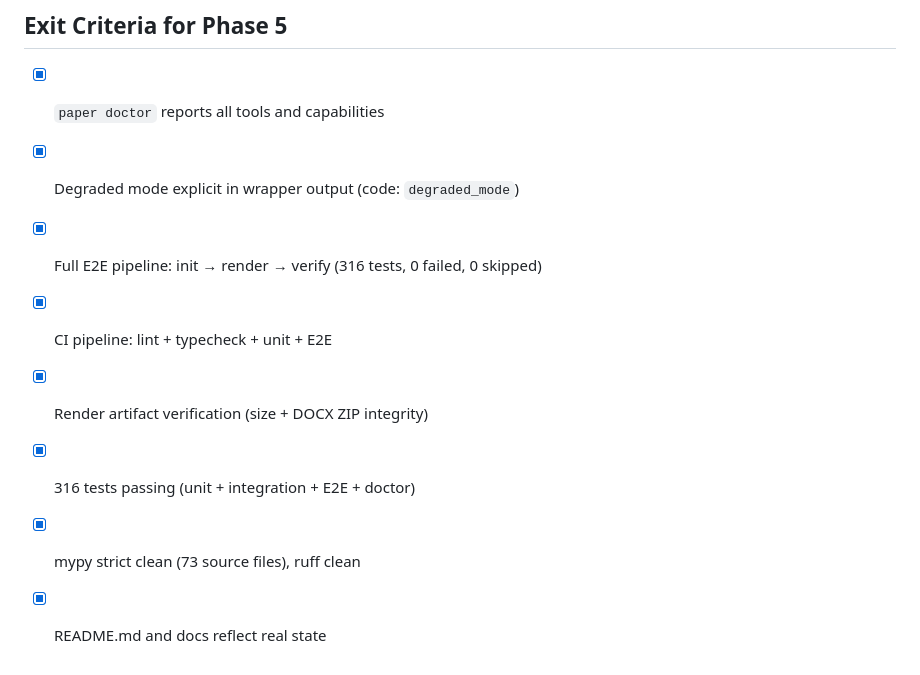
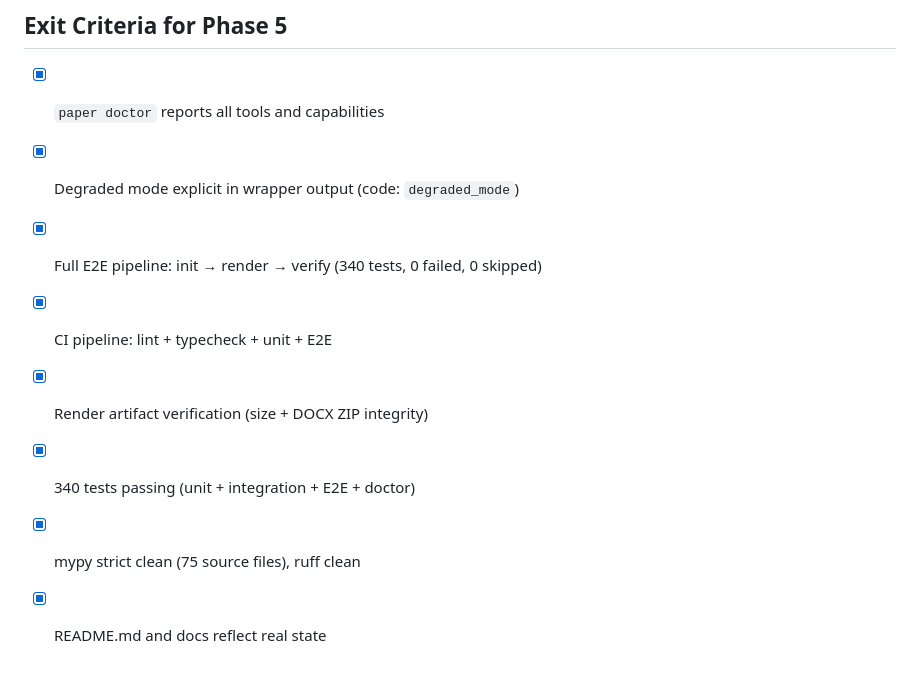
Before and after one commit to fegome90-cmd/paper-writer, a Markdown page: docs/PRODUCTION_READINESS.md, the part around the change. GitHub-like rendering.

```diff
--- a/docs/PRODUCTION_READINESS.md
+++ b/docs/PRODUCTION_READINESS.md
@@ -103,9 +103,9 @@ E2E tests run as subprocess with real I/O — not mocked.
 
 - [x] `paper doctor` reports all tools and capabilities
 - [x] Degraded mode explicit in wrapper output (code: `degraded_mode`)
-- [x] Full E2E pipeline: init → render → verify (316 tests, 0 failed, 0 skipped)
+- [x] Full E2E pipeline: init → render → verify (340 tests, 0 failed, 0 skipped)
 - [x] CI pipeline: lint + typecheck + unit + E2E
 - [x] Render artifact verification (size + DOCX ZIP integrity)
-- [x] 316 tests passing (unit + integration + E2E + doctor)
-- [x] mypy strict clean (73 source files), ruff clean
+- [x] 340 tests passing (unit + integration + E2E + doctor)
+- [x] mypy strict clean (75 source files), ruff clean
 - [x] README.md and docs reflect real state
```
Also changed, not shown: README.md (+10 -2 lines).
